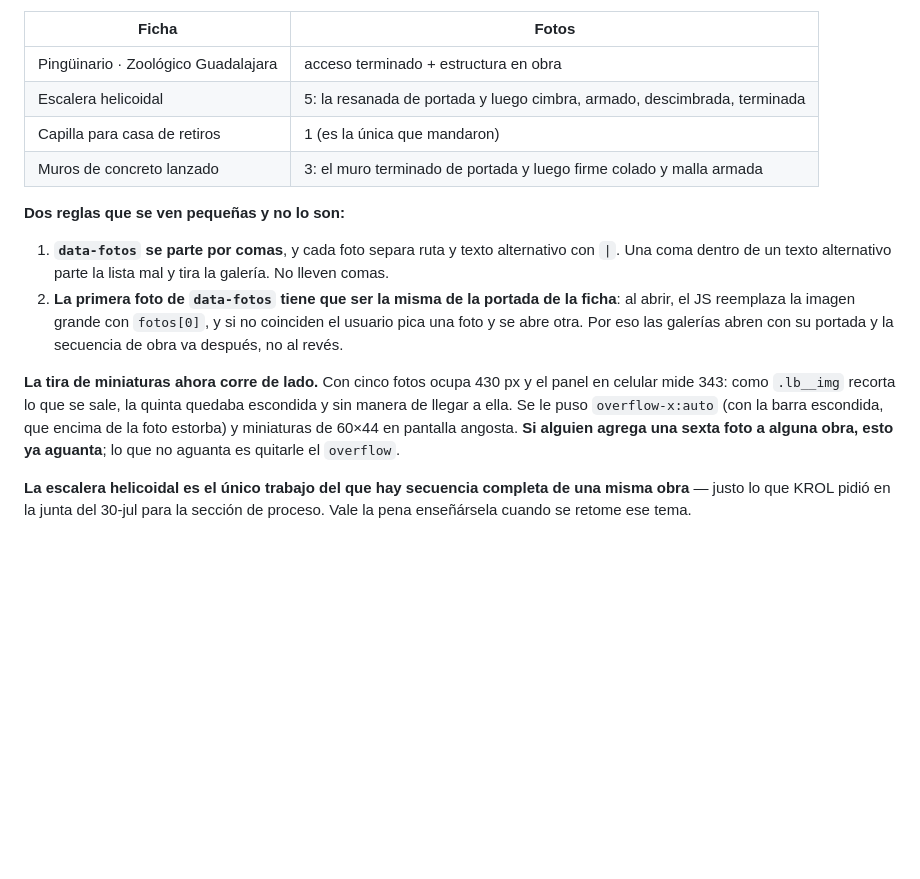
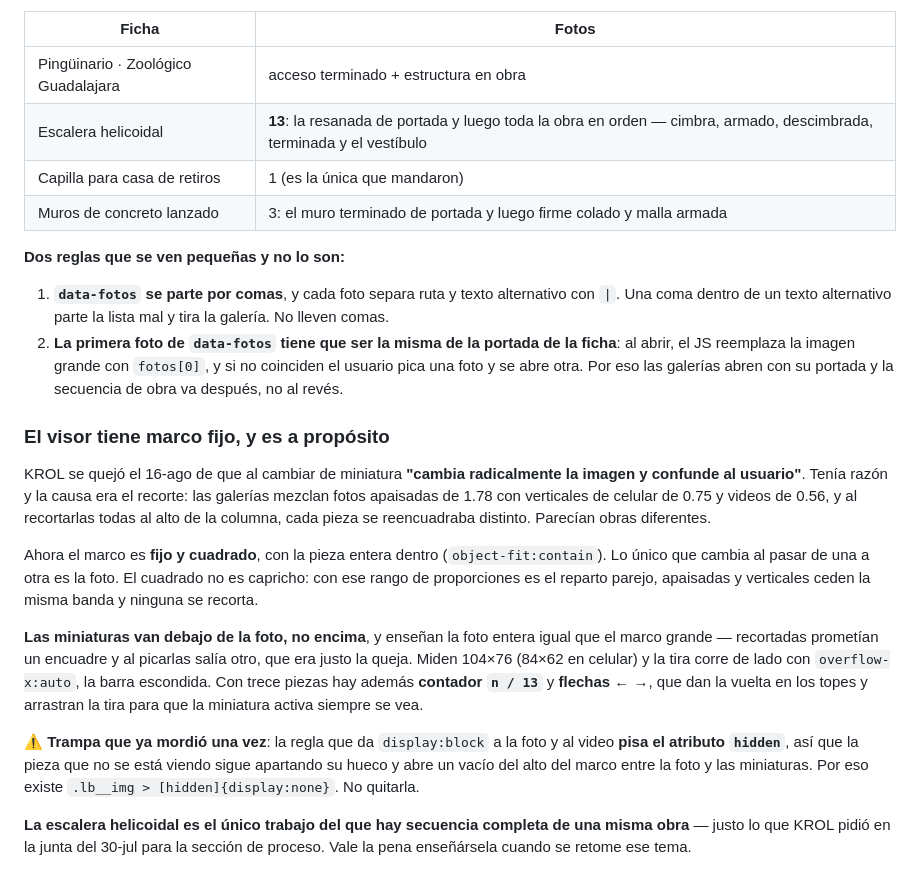
Before and after one commit to vonoaweb/krol-web, a Markdown page: ESTADO-DEL-PROYECTO.md, the part around the change. Drawn GitHub-style; blank space fills up the shorter version.

Commit message:
Apunte: por qué el visor tiene marco fijo
Queda escrito el motivo (mezcla de apaisadas, verticales y video), que las
miniaturas enseñan la foto entera a propósito, y la trampa del display:block
pisando el atributo hidden, que ya costó un vacío en la columna.

Co-Authored-By: Claude Opus 5 <noreply@anthropic.com>

```diff
--- a/ESTADO-DEL-PROYECTO.md
+++ b/ESTADO-DEL-PROYECTO.md
@@ -320,7 +320,7 @@ esconde el renglón en vez de dejarlo en blanco.
 | Ficha | Fotos |
 |---|---|
 | Pingüinario · Zoológico Guadalajara | acceso terminado + estructura en obra |
-| Escalera helicoidal | 5: la resanada de portada y luego cimbra, armado, descimbrada, terminada |
+| Escalera helicoidal | **13**: la resanada de portada y luego toda la obra en orden — cimbra, armado, descimbrada, terminada y el vestíbulo |
 | Capilla para casa de retiros | 1 (es la única que mandaron) |
 | Muros de concreto lanzado | 3: el muro terminado de portada y luego firme colado y malla armada |
 
@@ -334,12 +334,30 @@ esconde el renglón en vez de dejarlo en blanco.
    coinciden el usuario pica una foto y se abre otra. Por eso las galerías abren
    con su portada y la secuencia de obra va después, no al revés.
 
-**La tira de miniaturas ahora corre de lado.** Con cinco fotos ocupa 430 px y el
-panel en celular mide 343: como `.lb__img` recorta lo que se sale, la quinta
-quedaba escondida y sin manera de llegar a ella. Se le puso `overflow-x:auto`
-(con la barra escondida, que encima de la foto estorba) y miniaturas de 60×44 en
-pantalla angosta. **Si alguien agrega una sexta foto a alguna obra, esto ya
-aguanta**; lo que no aguanta es quitarle el `overflow`.
+### El visor tiene marco fijo, y es a propósito
+
+KROL se quejó el 16-ago de que al cambiar de miniatura **"cambia radicalmente la
+imagen y confunde al usuario"**. Tenía razón y la causa era el recorte: las
+galerías mezclan fotos apaisadas de 1.78 con verticales de celular de 0.75 y
+videos de 0.56, y al recortarlas todas al alto de la columna, cada pieza se
+reencuadraba distinto. Parecían obras diferentes.
+
+Ahora el marco es **fijo y cuadrado**, con la pieza entera dentro
+(`object-fit:contain`). Lo único que cambia al pasar de una a otra es la foto.
+El cuadrado no es capricho: con ese rango de proporciones es el reparto parejo,
+apaisadas y verticales ceden la misma banda y ninguna se recorta.
+
+**Las miniaturas van debajo de la foto, no encima**, y enseñan la foto entera
+igual que el marco grande — recortadas prometían un encuadre y al picarlas salía
+otro, que era justo la queja. Miden 104×76 (84×62 en celular) y la tira corre de
+lado con `overflow-x:auto`, la barra escondida. Con trece piezas hay además
+**contador `n / 13`** y **flechas ← →**, que dan la vuelta en los topes y
+arrastran la tira para que la miniatura activa siempre se vea.
+
+⚠️ **Trampa que ya mordió una vez**: la regla que da `display:block` a la foto y
+al video **pisa el atributo `hidden`**, así que la pieza que no se está viendo
+sigue apartando su hueco y abre un vacío del alto del marco entre la foto y las
+miniaturas. Por eso existe `.lb__img > [hidden]{display:none}`. No quitarla.
 
 **La escalera helicoidal es el único trabajo del que hay secuencia completa de
 una misma obra** — justo lo que KROL pidió en la junta del 30-jul para la
```
